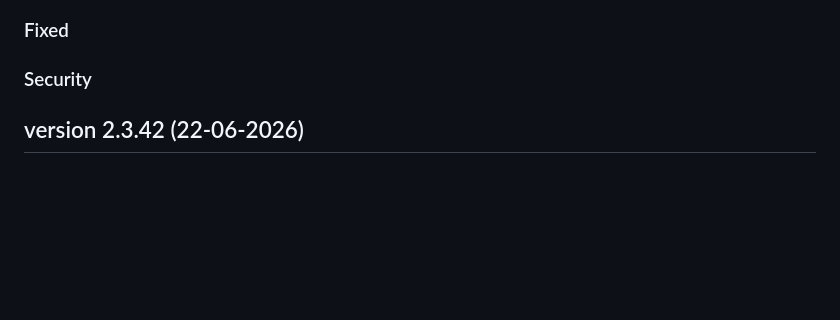
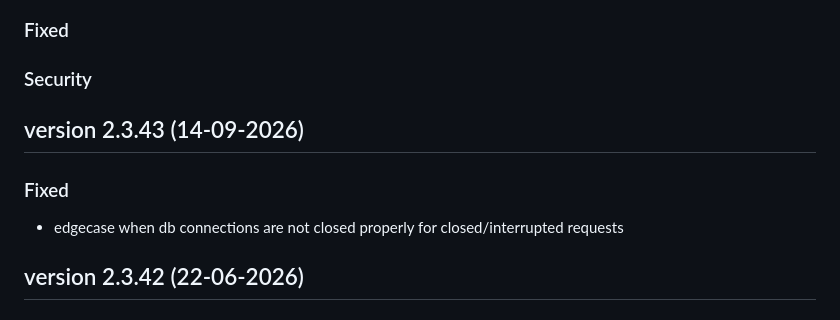
Before and after one commit to katholiek-onderwijs-vlaanderen/sri4node, a Markdown page: RELEASENOTES.md, the part around the change. Drawn GitHub-style; blank space fills up the shorter version.

Commit message:
release notes

```diff
--- a/RELEASENOTES.md
+++ b/RELEASENOTES.md
@@ -22,6 +22,12 @@ cfr. [keepachangelog.com](https://keepachangelog.com/en/1.1.0/)
 ### Fixed
 
 ### Security
+
+## version 2.3.43 (14-09-2026)
+
+### Fixed
+
+- edgecase when db connections are not closed properly for closed/interrupted requests
 
 ## version 2.3.42 (22-06-2026)
 
```
